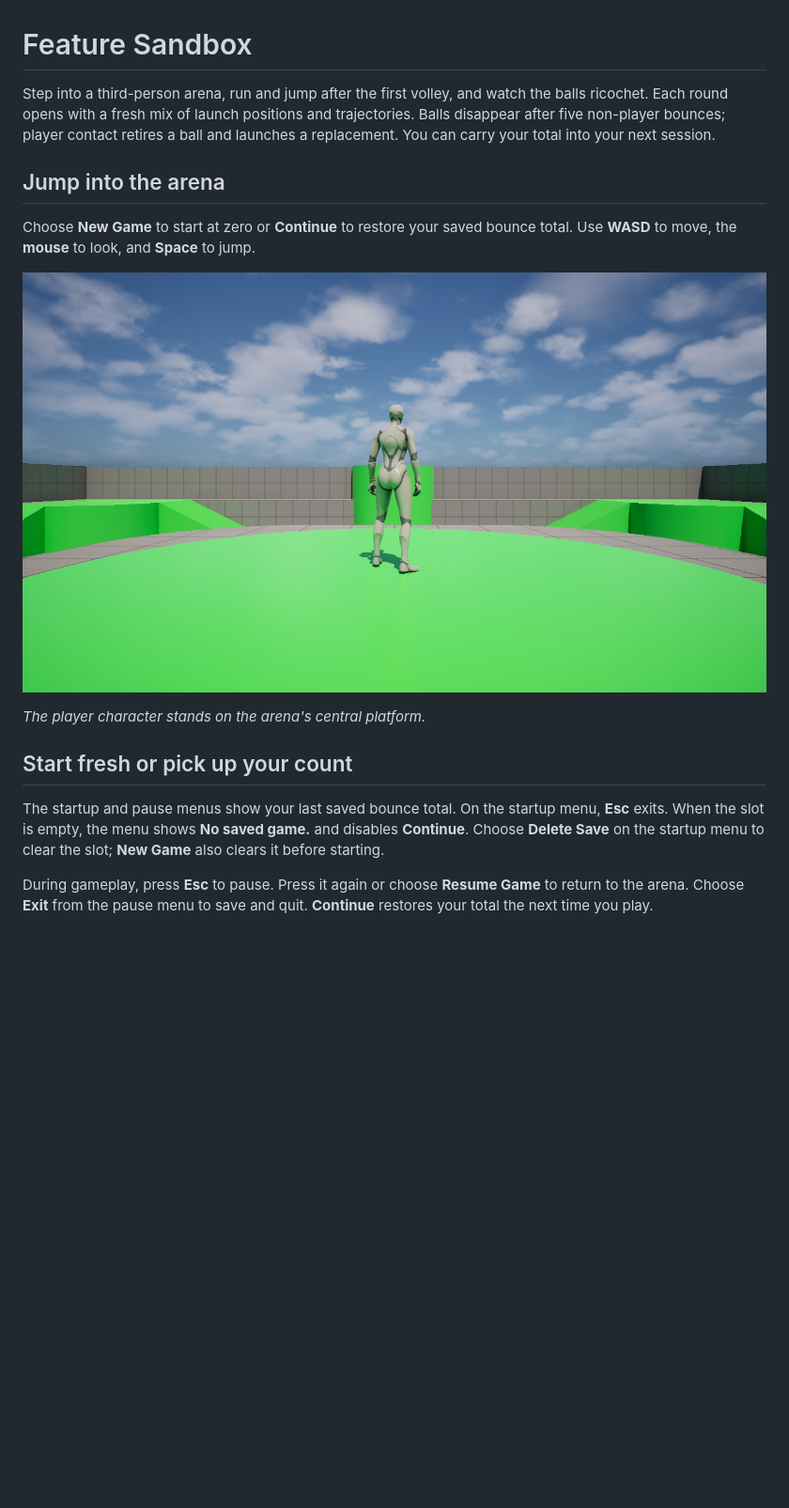
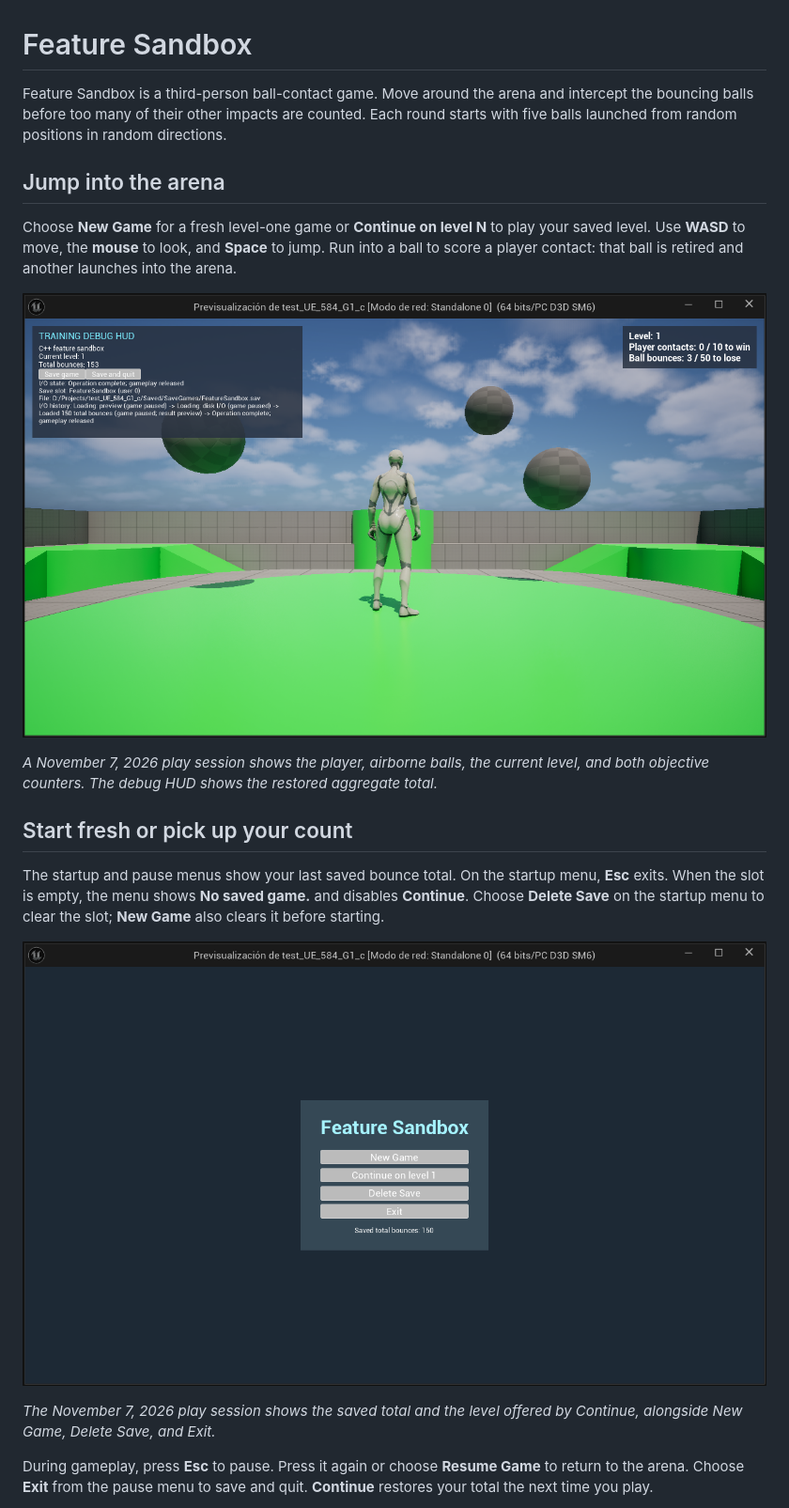
Before and after one commit to chaotive/test_UE_584_G1_c, a Markdown page: README.md, the part around one of its changes. Shown at 94% size. Rendered like a GitHub page; pictures changed too: docs/images/current-gameplay.png (added), docs/images/current-startup.png (added); blank space fills up the shorter version.

Commit message:
Document game rules and current gameplay evidence

```diff
--- a/README.md
+++ b/README.md
@@ -1,18 +1,22 @@
 # Feature Sandbox
 
-Step into a third-person arena, run and jump after the first volley, and watch the balls ricochet. Each round opens with a fresh mix of launch positions and trajectories. Balls disappear after five non-player bounces; player contact retires a ball and launches a replacement. You can carry your total into your next session.
+Feature Sandbox is a third-person ball-contact game. Move around the arena and intercept the bouncing balls before too many of their other impacts are counted. Each round starts with five balls launched from random positions in random directions.
 
 ## Jump into the arena
 
-Choose **New Game** to start at zero or **Continue** to restore your saved bounce total. Use **WASD** to move, the **mouse** to look, and **Space** to jump.
+Choose **New Game** for a fresh level-one game or **Continue on level N** to play your saved level. Use **WASD** to move, the **mouse** to look, and **Space** to jump. Run into a ball to score a player contact: that ball is retired and another launches into the arena.
 
-![Third-person character on the arena launch platform](docs/images/feature-arena.png)
+![Gameplay with the player, balls, and objective HUD](docs/images/current-gameplay.png)
 
-*The player character stands on the arena's central platform.*
+*A November 7, 2026 play session shows the player, airborne balls, the current level, and both objective counters. The debug HUD shows the restored aggregate total.*
 
 ## Start fresh or pick up your count
 
 The startup and pause menus show your last saved bounce total. On the startup menu, **Esc** exits. When the slot is empty, the menu shows **No saved game.** and disables **Continue**. Choose **Delete Save** on the startup menu to clear the slot; **New Game** also clears it before starting.
 
+![Startup menu with a saved game](docs/images/current-startup.png)
+
+*The November 7, 2026 play session shows the saved total and the level offered by Continue, alongside New Game, Delete Save, and Exit.*
+
 During gameplay, press **Esc** to pause. Press it again or choose **Resume Game** to return to the arena. Choose **Exit** from the pause menu to save and quit. **Continue** restores your total the next time you play.
 
```
Also changed, not shown: other parts of README.md (+9 -21 lines), AGENTS.MD (+2 -0 lines), CHANGES.md (+36 -38 lines).
